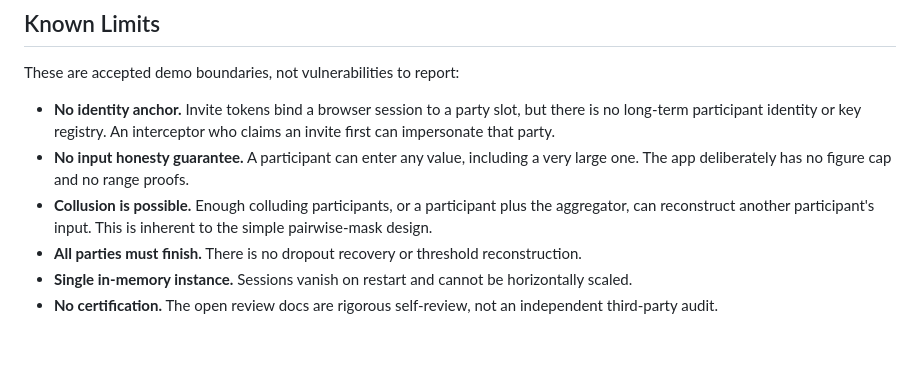
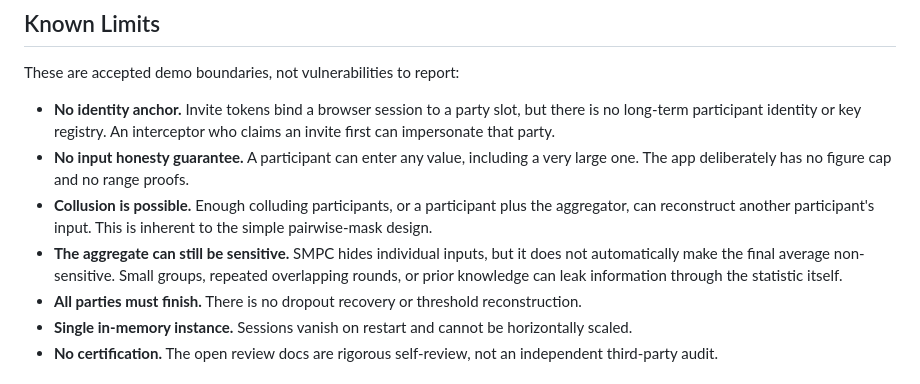
Before and after one commit to dylanil/SMPC, a Markdown page: SECURITY.md, the part around the change. GitHub-like rendering; blank space fills up the shorter version.

```diff
--- a/SECURITY.md
+++ b/SECURITY.md
@@ -17,6 +17,7 @@ These are accepted demo boundaries, not vulnerabilities to report:
 - **No identity anchor.** Invite tokens bind a browser session to a party slot, but there is no long-term participant identity or key registry. An interceptor who claims an invite first can impersonate that party.
 - **No input honesty guarantee.** A participant can enter any value, including a very large one. The app deliberately has no figure cap and no range proofs.
 - **Collusion is possible.** Enough colluding participants, or a participant plus the aggregator, can reconstruct another participant's input. This is inherent to the simple pairwise-mask design.
+- **The aggregate can still be sensitive.** SMPC hides individual inputs, but it does not automatically make the final average non-sensitive. Small groups, repeated overlapping rounds, or prior knowledge can leak information through the statistic itself.
 - **All parties must finish.** There is no dropout recovery or threshold reconstruction.
 - **Single in-memory instance.** Sessions vanish on restart and cannot be horizontally scaled.
 - **No certification.** The open review docs are rigorous self-review, not an independent third-party audit.
```
Also changed, not shown: README.md (+6 -3 lines), docs/assets/screenshot1.png, docs/assets/screenshot2.png, docs/assets/screenshot3.png, 2 other files.
